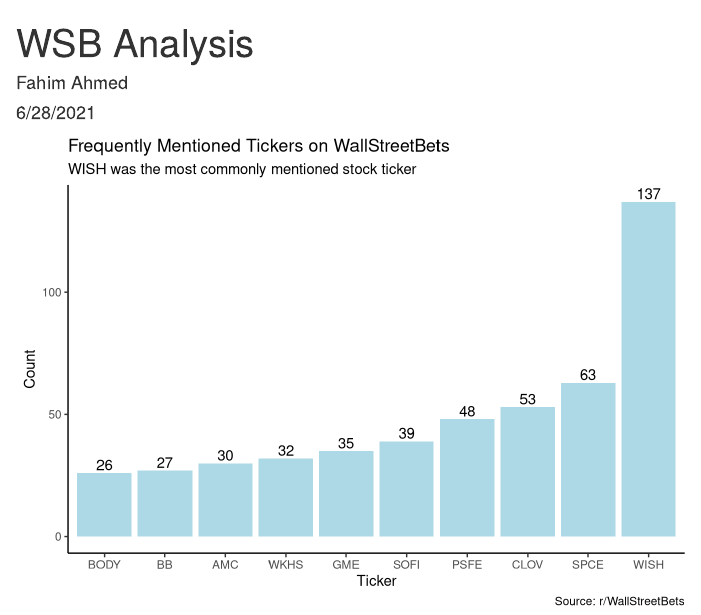
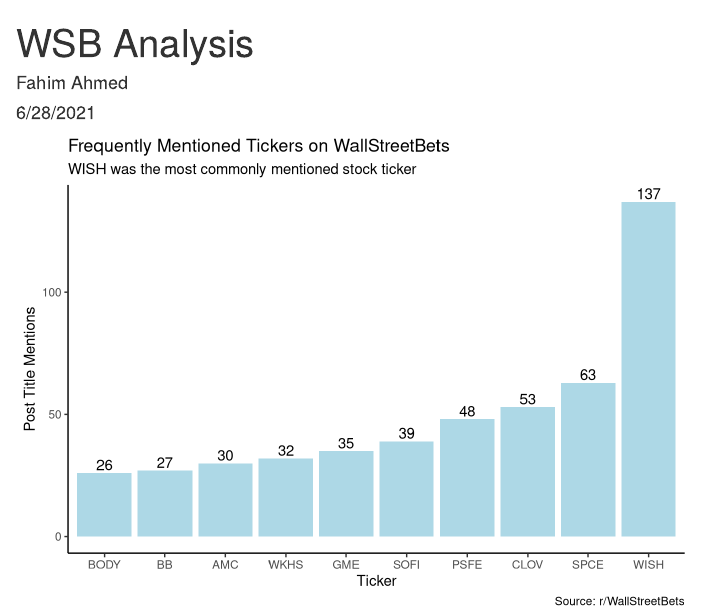
Before and after one commit to fahimahmed0x/wsb-webscrape, an R Markdown document (wsb.Rmd): the page in a window 1100 px wide, from its top. Rendered offline with R 4.5, knitr and Pandoc, with nearby package versions.

Commit message:
Update y-axis label

````diff
--- a/wsb.Rmd
+++ b/wsb.Rmd
@@ -34,6 +34,6 @@ data %>%
     labs(title = "Frequently Mentioned Tickers on WallStreetBets",
          subtitle = "WISH was the most commonly mentioned stock ticker",
          x = "Ticker",
-         y = "Count",
+         y = "Post Title Mentions",
          caption = "Source: r/WallStreetBets")
 ```
````
Also changed, not shown: wsb.html.
